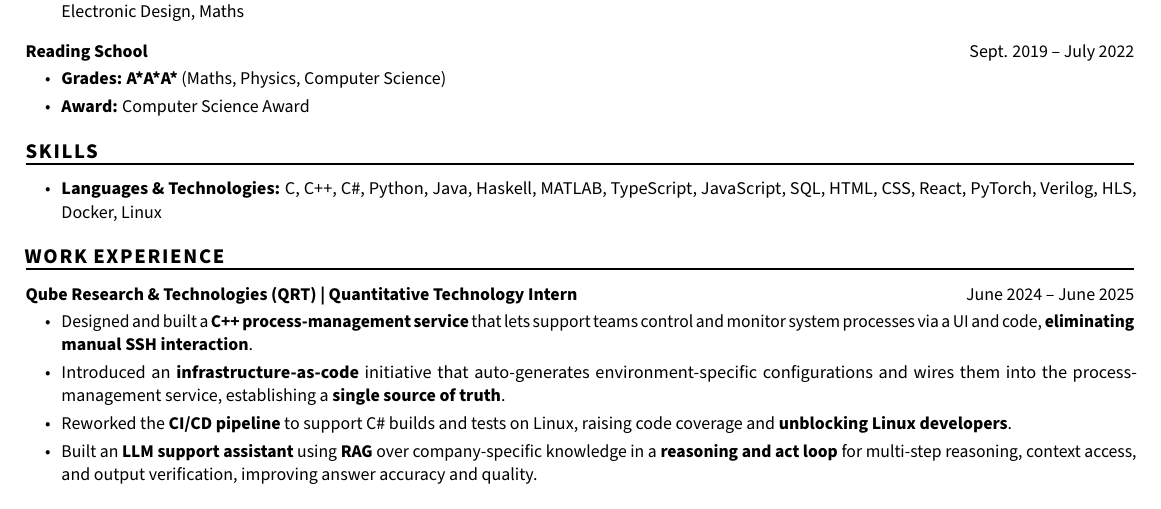
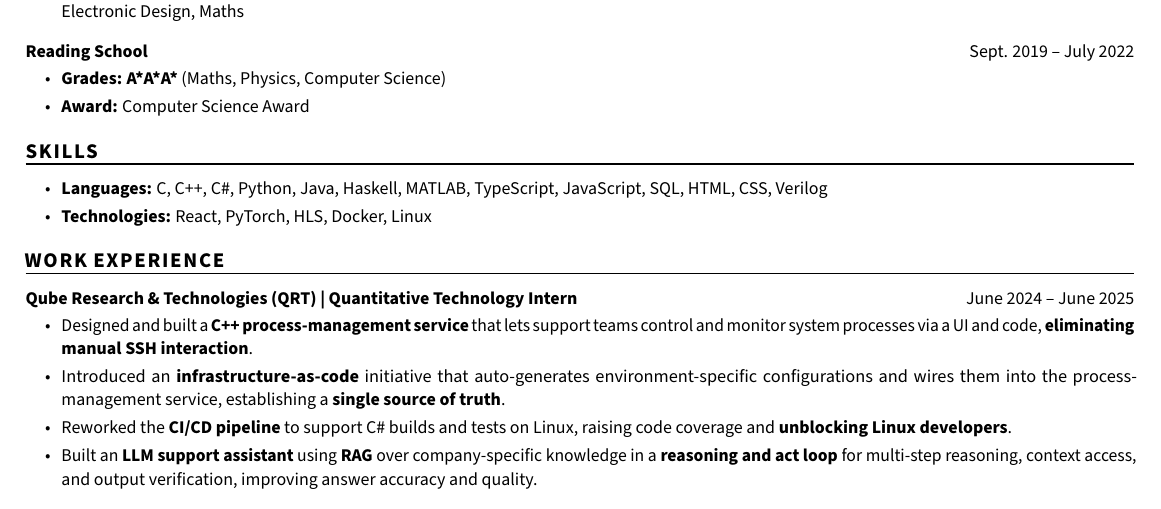
Before and after one commit to expiracy/cv, a LaTeX CV (cv.tex): part of the page, cut so that both start at the same text. Compiled offline with pdfLaTeX.

Commit message:
split skills into separate languages and technologies lines

```diff
--- a/cv.tex
+++ b/cv.tex
@@ -40,7 +40,8 @@
 % --------- Skills -----------
 \begin{skillSection}{Skills}
     \begin{itemize}
-        \item \keyValueItem[key={Languages \& Technologies}, value={C, C++, C\#, Python, Java, Haskell, MATLAB, TypeScript, JavaScript, SQL, HTML, CSS, React, PyTorch, Verilog, HLS, Docker, Linux}]
+        \item \keyValueItem[key={Languages}, value={C, C++, C\#, Python, Java, Haskell, MATLAB, TypeScript, JavaScript, SQL, HTML, CSS, Verilog}]
+        \item \keyValueItem[key={Technologies}, value={React, PyTorch, HLS, Docker, Linux}]
     \end{itemize}
 \end{skillSection}
 
```
Also changed, not shown: cv.pdf.
